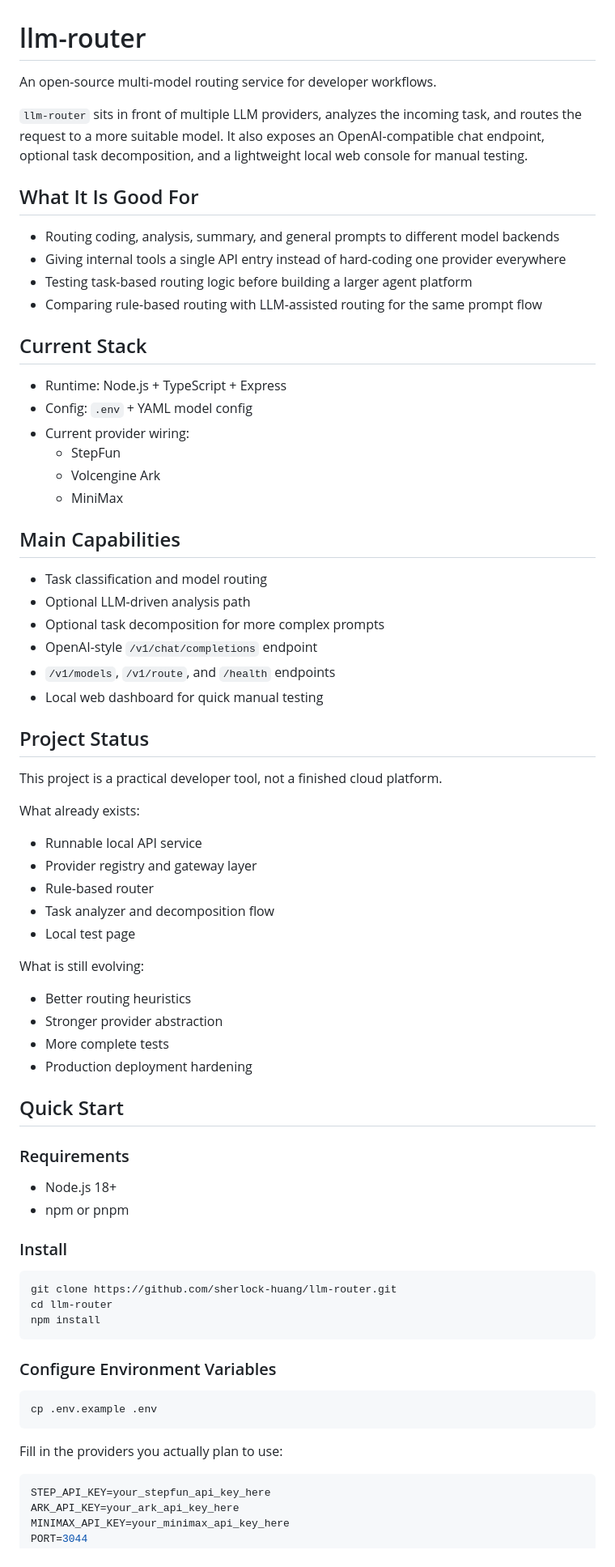
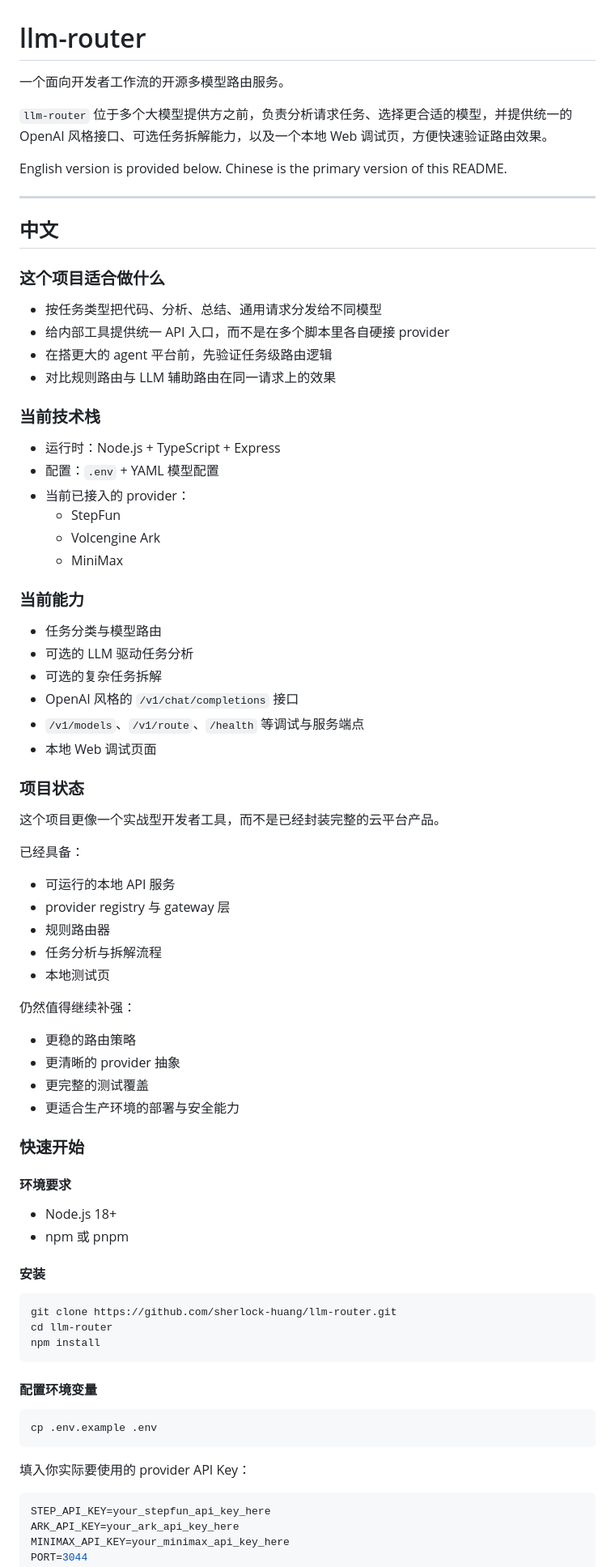
Before and after one commit to sherlock-huang/llm-router, a Markdown page: README.md, the part around one of its changes. Shown at 81% size. GitHub-like rendering.

Commit message:
Make README bilingual and add maintainer attribution

````diff
--- a/README.md
+++ b/README.md
@@ -1,61 +1,67 @@
 # llm-router
 
-An open-source multi-model routing service for developer workflows.
+一个面向开发者工作流的开源多模型路由服务。
 
-`llm-router` sits in front of multiple LLM providers, analyzes the incoming task, and routes the request to a more suitable model. It also exposes an OpenAI-compatible chat endpoint, optional task decomposition, and a lightweight local web console for manual testing.
+`llm-router` 位于多个大模型提供方之前，负责分析请求任务、选择更合适的模型，并提供统一的 OpenAI 风格接口、可选任务拆解能力，以及一个本地 Web 调试页，方便快速验证路由效果。
 
-## What It Is Good For
+English version is provided below. Chinese is the primary version of this README.
 
-- Routing coding, analysis, summary, and general prompts to different model backends
-- Giving internal tools a single API entry instead of hard-coding one provider everywhere
-- Testing task-based routing logic before building a larger agent platform
-- Comparing rule-based routing with LLM-assisted routing for the same prompt flow
+---
 
-## Current Stack
+## 中文
 
-- Runtime: Node.js + TypeScript + Express
-- Config: `.env` + YAML model config
-- Current provider wiring:
+### 这个项目适合做什么
+
+- 按任务类型把代码、分析、总结、通用请求分发给不同模型
+- 给内部工具提供统一 API 入口，而不是在多个脚本里各自硬接 provider
+- 在搭更大的 agent 平台前，先验证任务级路由逻辑
+- 对比规则路由与 LLM 辅助路由在同一请求上的效果
+
+### 当前技术栈
+
+- 运行时：Node.js + TypeScript + Express
+- 配置：`.env` + YAML 模型配置
+- 当前已接入的 provider：
   - StepFun
   - Volcengine Ark
   - MiniMax
 
-## Main Capabilities
+### 当前能力
 
-- Task classification and model routing
-- Optional LLM-driven analysis path
-- Optional task decomposition for more complex prompts
-- OpenAI-style `/v1/chat/completions` endpoint
-- `/v1/models`, `/v1/route`, and `/health` endpoints
-- Local web dashboard for quick manual testing
+- 任务分类与模型路由
+- 可选的 LLM 驱动任务分析
+- 可选的复杂任务拆解
+- OpenAI 风格的 `/v1/chat/completions` 接口
+- `/v1/models`、`/v1/route`、`/health` 等调试与服务端点
+- 本地 Web 调试页面
 
-## Project Status
+### 项目状态
 
-This project is a practical developer tool, not a finished cloud platform.
+这个项目更像一个实战型开发者工具，而不是已经封装完整的云平台产品。
 
-What already exists:
+已经具备：
 
-- Runnable local API service
-- Provider registry and gateway layer
-- Rule-based router
-- Task analyzer and decomposition flow
-- Local test page
+- 可运行的本地 API 服务
+- provider registry 与 gateway 层
+- 规则路由器
+- 任务分析与拆解流程
+- 本地测试页
 
-What is still evolving:
+仍然值得继续补强：
 
-- Better routing heuristics
-- Stronger provider abstraction
-- More complete tests
-- Production deployment hardening
+- 更稳的路由策略
+- 更清晰的 provider 抽象
+- 更完整的测试覆盖
+- 更适合生产环境的部署与安全能力
 
-## Quick Start
+### 快速开始
 
-### Requirements
+#### 环境要求
 
 - Node.js 18+
-- npm or pnpm
+- npm 或 pnpm
 
-### Install
+#### 安装
 
 ```bash
 git clone https://github.com/sherlock-huang/llm-router.git
@@ -63,13 +69,13 @@ cd llm-router
 npm install
 ```
 
-### Configure Environment Variables
+#### 配置环境变量
 
 ```bash
 cp .env.example .env
 ```
 
-Fill in the providers you actually plan to use:
+填入你实际要使用的 provider API Key：
 
 ```env
 STEP_API_KEY=your_stepfun_api_key_here
````
Also changed, not shown: other parts of README.md (+242 -36 lines).
